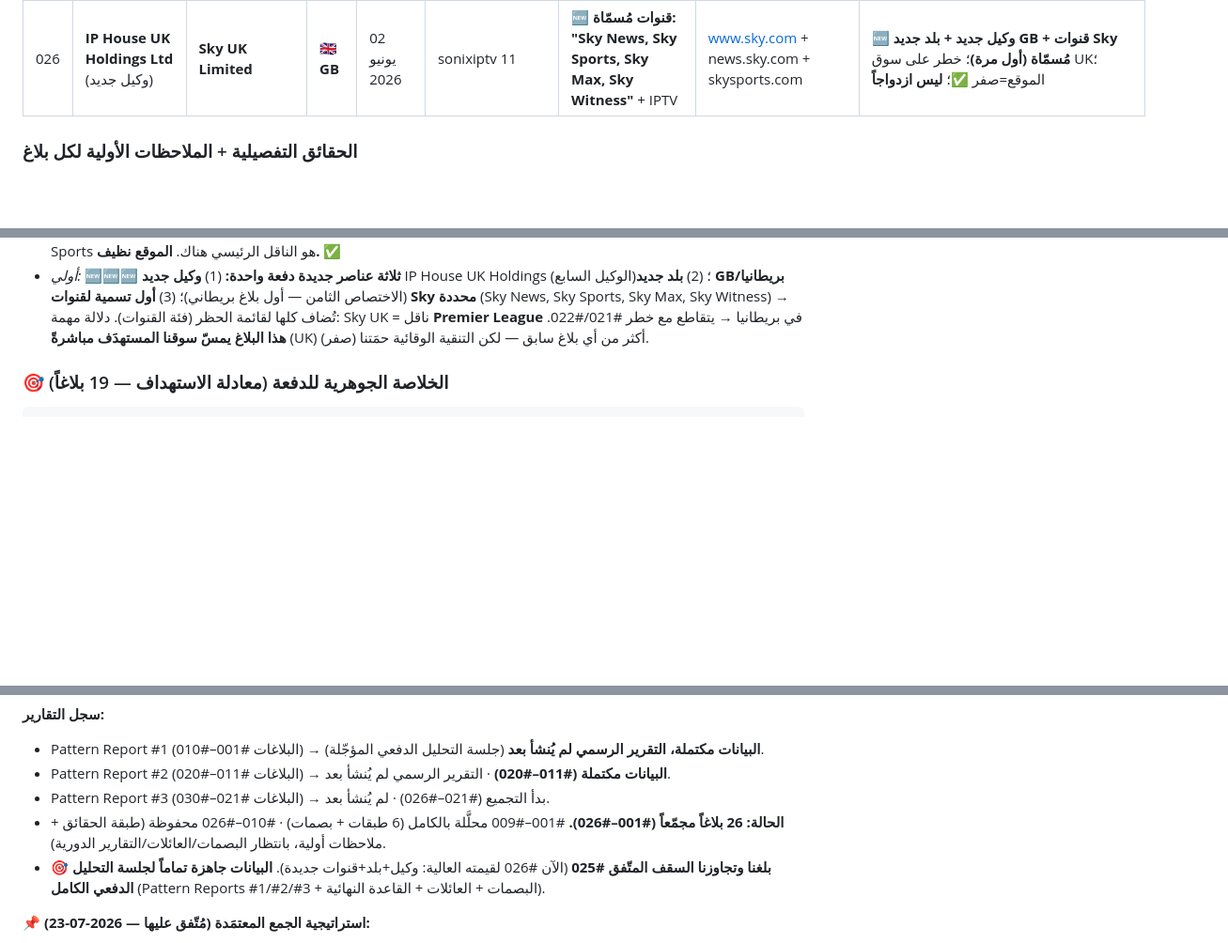
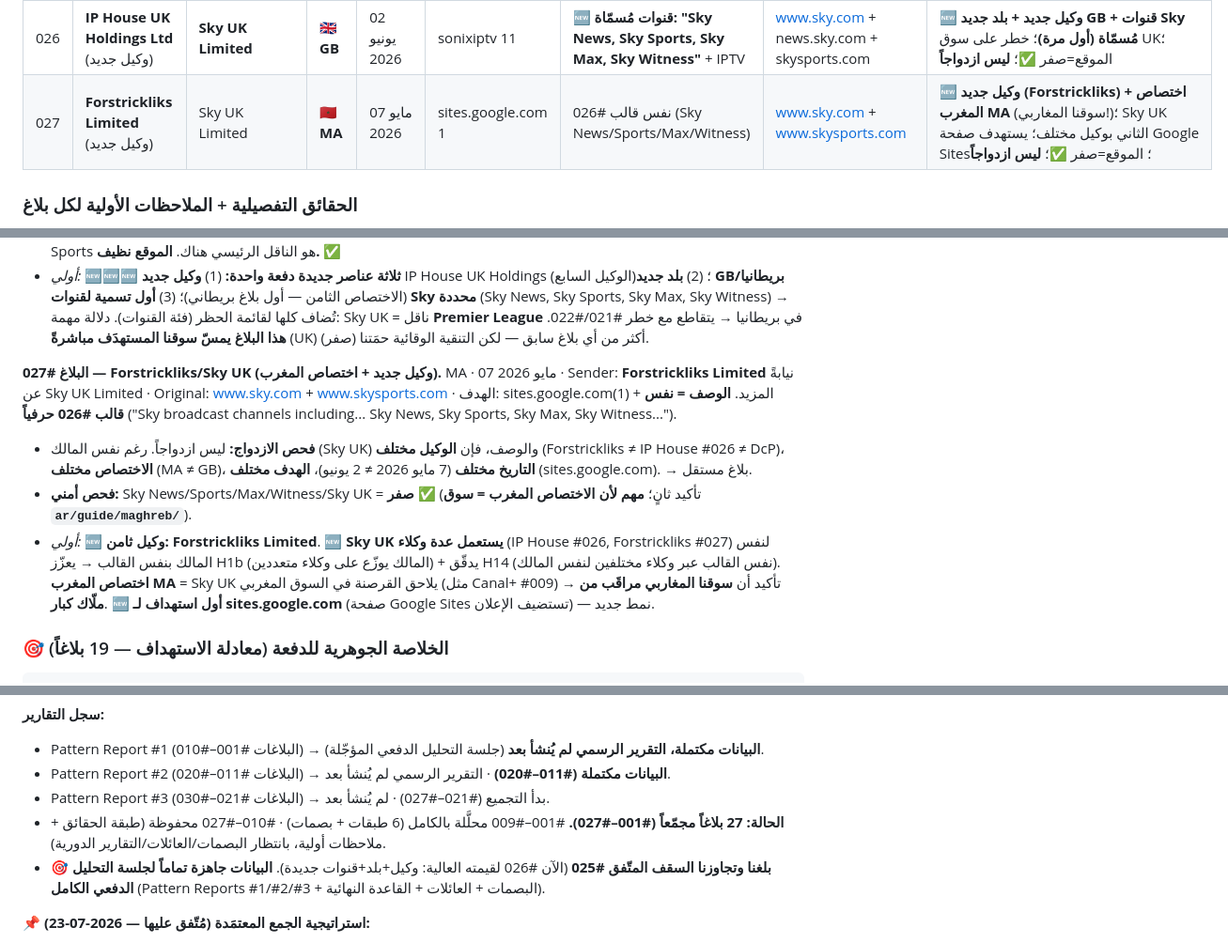
Before and after one commit to zamouriiiptv-beep/castivio-site, a Markdown page: DMCA_KNOWLEDGE_BASE.md, 3 parts joined by grey strips. Shown at 94% size. GitHub-like rendering; blank space fills up the shorter version.

Commit message:
Add DMCA report #027 (Sky UK/Forstrickliks, MA jurisdiction) - independent

```diff
--- a/DMCA_KNOWLEDGE_BASE.md
+++ b/DMCA_KNOWLEDGE_BASE.md
@@ -1003,6 +1003,7 @@ _(كل الإجراءات أدناه من بلاغ واحد = **احترازية
 | 024 | LaLiga (مباشرة) | LaLiga | 🇪🇸 ES | 23 أبريل 2026 | pluspasstv 30 · fastigeriptv 15 · alfatv.vip 15 | **نفس نص #004/#010/#019 حرفياً** (Liga 1ª/2ª · IPTV/CCCAM · descifrado) | laliga.es + youtube.com | **LaLiga الرابع**؛ يرفع H14b إلى **قانون** (4 نصوص متطابقة عبر 7 أشهر)؛ يعزّز FAM-03؛ الموقع=صفر ✅؛ **ليس ازدواجاً** |
 | 025 | DcP - Digital Content Protection (وكيل) | Sky Italia | 🇮🇹 IT | 26 يونيو 2026 | londoniptv 15 · scotiptv 15 | **قالب Sky حرفياً** (images + logos + Google Ads + IPTV/VOD) | sport.sky.it + skygo.sky.it + www.sky.it | **Sky الثاني / DcP الثاني**؛ يعزّز H12 (شعارات/صور)؛ يستهدف **بريطانيا** (London/Scotland)؛ Sky Go جديد؛ الموقع=صفر ✅؛ **ليس ازدواجاً** (يوم بعد #005، نطاقات بريطانية) |
 | 026 | **IP House UK Holdings Ltd** (وكيل جديد) | **Sky UK Limited** | 🇬🇧 **GB** | 02 يونيو 2026 | sonixiptv 11 | **🆕 قنوات مُسمّاة: "Sky News, Sky Sports, Sky Max, Sky Witness"** + IPTV | www.sky.com + news.sky.com + skysports.com | 🆕 **وكيل جديد + بلد جديد GB + قنوات Sky مُسمّاة (أول مرة)**؛ خطر على سوق UK؛ الموقع=صفر ✅؛ **ليس ازدواجاً** |
+| 027 | **Forstrickliks Limited** (وكيل جديد) | Sky UK Limited | 🇲🇦 **MA** | 07 مايو 2026 | sites.google.com 1 | نفس قالب #026 (Sky News/Sports/Max/Witness) | www.sky.com + www.skysports.com | 🆕 **وكيل جديد (Forstrickliks) + اختصاص المغرب MA** (سوقنا المغاربي!)؛ Sky UK الثاني بوكيل مختلف؛ يستهدف صفحة Google Sites؛ الموقع=صفر ✅؛ **ليس ازدواجاً** |
 
 ### الحقائق التفصيلية + الملاحظات الأولية لكل بلاغ
 
@@ -1069,6 +1070,11 @@ _(كل الإجراءات أدناه من بلاغ واحد = **احترازية
 - **فحص الازدواج:** ليس ازدواجاً. **وكيل جديد** (IP House ≠ DcP)، **مالك مختلف** (Sky UK Limited ≠ Sky Italia)، **بلد جديد** (GB ≠ IT)، **وصف مختلف** (يُسمّي قنوات محددة)، تاريخ مختلف (2 يونيو 2026). → بلاغ مستقل جديد تماماً.
 - **🔴 فحص أمني حرج (نُفِّذ فوراً):** grep على كل الموقع عن `Sky News / Sky Sports / Sky Max / Sky Witness / Sky UK / sky.com / skysports / sonixiptv` = **صفر مطابقات**. **أخطر فحص حتى الآن** لأن صفحاتنا الإنجليزية تستهدف سوق UK وSky Sports هو الناقل الرئيسي هناك. **الموقع نظيف.** ✅
 - _أولي:_ 🆕🆕🆕 **ثلاثة عناصر جديدة دفعة واحدة:** (1) **وكيل جديد** IP House UK Holdings (الوكيل السابع)؛ (2) **بلد جديد GB/بريطانيا** (الاختصاص الثامن — أول بلاغ بريطاني)؛ (3) **أول تسمية لقنوات Sky محددة** (Sky News, Sky Sports, Sky Max, Sky Witness) → تُضاف كلها لقائمة الحظر (فئة القنوات). دلالة مهمة: Sky UK = ناقل **Premier League** في بريطانيا → يتقاطع مع خطر #021/#022. **هذا البلاغ يمسّ سوقنا المستهدَف مباشرةً** (UK) أكثر من أي بلاغ سابق — لكن التنقية الوقائية حمَتنا (صفر).
+
+**البلاغ #027 — Forstrickliks/Sky UK (وكيل جديد + اختصاص المغرب).** MA · 07 مايو 2026 · Sender: **Forstrickliks Limited** نيابةً عن Sky UK Limited · Original: www.sky.com + www.skysports.com · الهدف: sites.google.com(1) + المزيد. **الوصف = نفس قالب #026 حرفياً** ("Sky broadcast channels including... Sky News, Sky Sports, Sky Max, Sky Witness...").
+- **فحص الازدواج:** ليس ازدواجاً. رغم نفس المالك (Sky UK) والوصف، فإن **الوكيل مختلف** (Forstrickliks ≠ IP House #026 ≠ DcP)، **الاختصاص مختلف** (MA ≠ GB)، **التاريخ مختلف** (7 مايو 2026 ≠ 2 يونيو)، **الهدف مختلف** (sites.google.com). → بلاغ مستقل.
+- **فحص أمني:** Sky News/Sports/Max/Witness/Sky UK = **صفر** ✅ (تأكيد ثانٍ؛ **مهم لأن الاختصاص المغرب = سوق `ar/guide/maghreb/`**).
+- _أولي:_ 🆕 **وكيل ثامن: Forstrickliks Limited**. 🆕 **Sky UK يستعمل عدة وكلاء** (IP House #026, Forstrickliks #027) لنفس المالك بنفس القالب → يعزّز H1b (المالك يوزّع على وكلاء متعددين) + يدقّق H14 (نفس القالب عبر وكلاء مختلفين لنفس المالك). **اختصاص المغرب MA** = Sky UK يلاحق القرصنة في السوق المغربي (مثل Canal+ #009) → تأكيد أن **سوقنا المغاربي مراقَب من ملّاك كبار**. 🆕 **أول استهداف لـ sites.google.com** (صفحة Google Sites تستضيف الإعلان) — نمط جديد.
 
 ### 🎯 الخلاصة الجوهرية للدفعة (معادلة الاستهداف — 19 بلاغاً)
 
@@ -1276,8 +1282,8 @@ _(القاعدة الذهبية: لا حذف. أي استنتاج ثبت خطؤ
 **سجل التقارير:**
 - Pattern Report #1 (البلاغات #001–#010) → **البيانات مكتملة، التقرير الرسمي لم يُنشأ بعد** (جلسة التحليل الدفعي المؤجّلة).
 - Pattern Report #2 (البلاغات #011–#020) → **البيانات مكتملة (#011–#020)** · التقرير الرسمي لم يُنشأ بعد.
-- Pattern Report #3 (البلاغات #021–#030) → بدأ التجميع (#021–#026) · لم يُنشأ بعد.
-- **الحالة: 26 بلاغاً مجمّعاً (#001–#026).** #001–#009 محلَّلة بالكامل (6 طبقات + بصمات) · #010–#026 محفوظة (طبقة الحقائق + ملاحظات أولية، بانتظار البصمات/العائلات/التقارير الدورية).
+- Pattern Report #3 (البلاغات #021–#030) → بدأ التجميع (#021–#027) · لم يُنشأ بعد.
+- **الحالة: 27 بلاغاً مجمّعاً (#001–#027).** #001–#009 محلَّلة بالكامل (6 طبقات + بصمات) · #010–#027 محفوظة (طبقة الحقائق + ملاحظات أولية، بانتظار البصمات/العائلات/التقارير الدورية).
 - **🎯 بلغنا وتجاوزنا السقف المتّفق #025** (الآن #026 لقيمته العالية: وكيل+بلد+قنوات جديدة). **البيانات جاهزة تماماً لجلسة التحليل الدفعي الكامل** (Pattern Reports #1/#2/#3 + البصمات + العائلات + القاعدة النهائية).
 
 **📌 استراتيجية الجمع المعتمَدة (مُتّفق عليها — 2026-07-23):**
```
Also changed, not shown: other parts of DMCA_KNOWLEDGE_BASE.md (+1 -0 lines).
